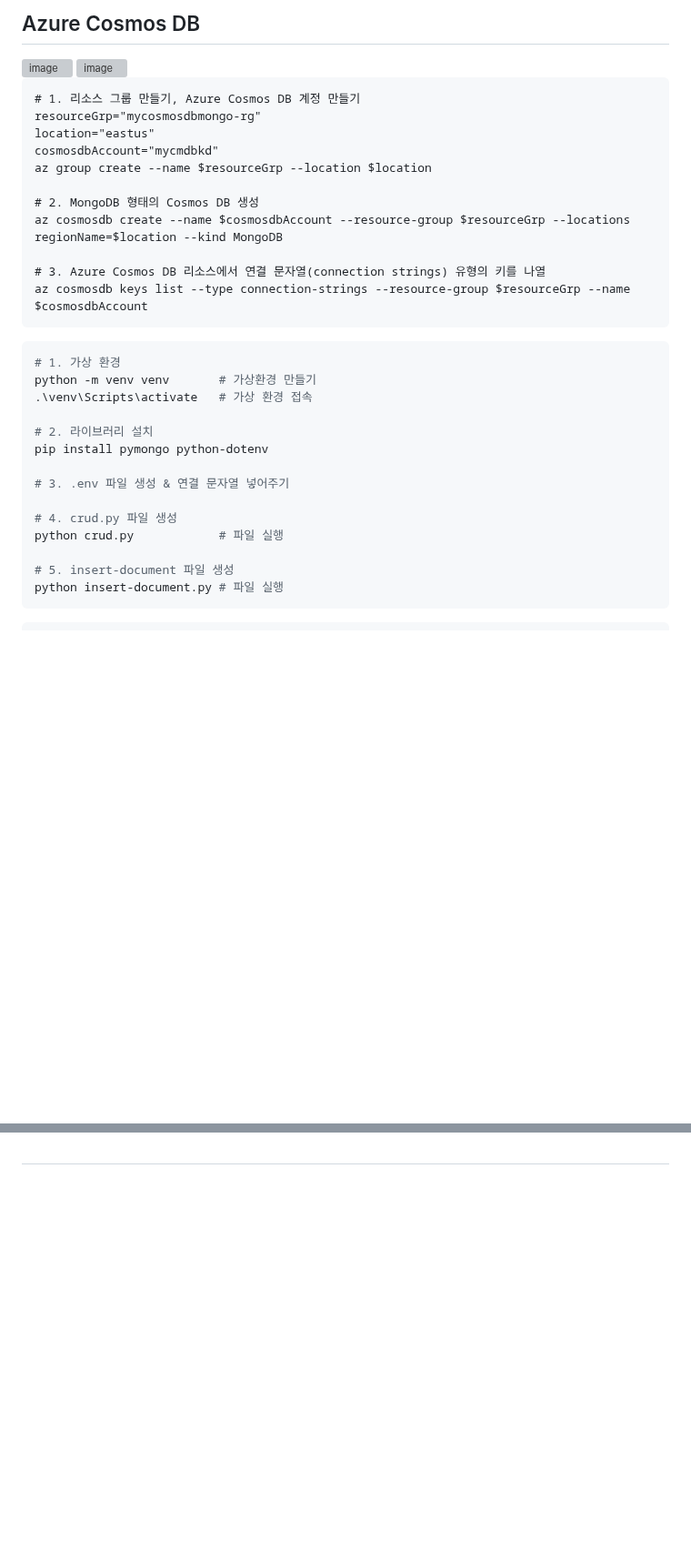
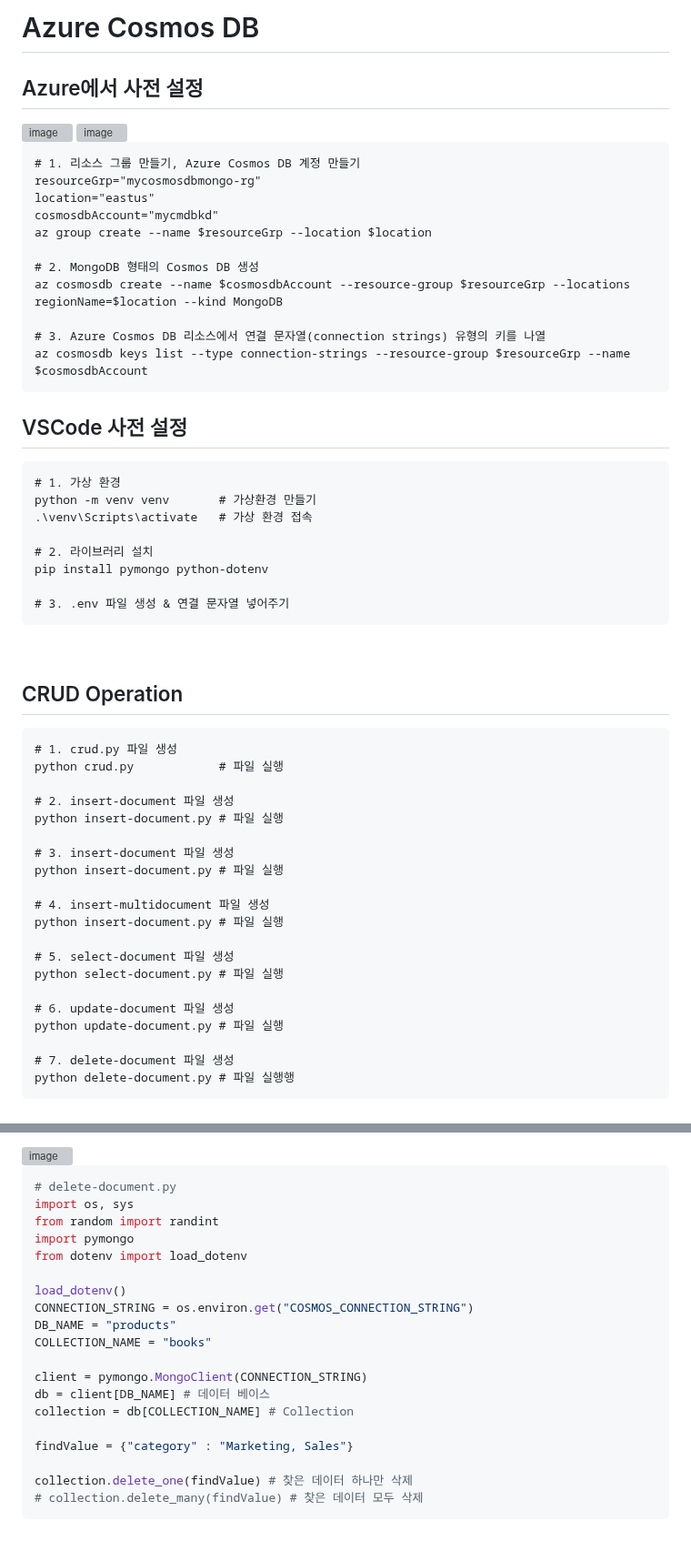
Before and after one commit to namkidong98/SKT_FLY_AI_Challenger4, a Markdown page: Day23_20240119/README.md, 2 parts joined by grey strips. Shown at 91% size. Drawn GitHub-style; blank space fills up the shorter version; grey boxes are pictures that could not be loaded.

````diff
--- a/Day23_20240119/README.md
+++ b/Day23_20240119/README.md
@@ -1,4 +1,7 @@
-## Azure Cosmos DB
+# Azure Cosmos DB
+
+## Azure에서 사전 설정
+
 <img width="700" alt="image" src="https://github.com/namkidong98/SKT_FLY_AI_Challenger4/assets/113520117/6921f30f-ff93-47e6-b9d7-611906509a63">
 <img width="450" alt="image" src="https://github.com/namkidong98/SKT_FLY_AI_Challenger4/assets/113520117/a5715c9d-7c9a-4513-ac5f-f7baa574ac43">
 
@@ -16,7 +19,9 @@ az cosmosdb create --name $cosmosdbAccount --resource-group $resourceGrp --locat
 az cosmosdb keys list --type connection-strings --resource-group $resourceGrp --name $cosmosdbAccount
 ```
 
-```python
+## VSCode 사전 설정
+
+```
 # 1. 가상 환경
 python -m venv venv       # 가상환경 만들기
 .\venv\Scripts\activate   # 가상 환경 접속
@@ -25,10 +30,31 @@ python -m venv venv       # 가상환경 만들기
 pip install pymongo python-dotenv
 
 # 3. .env 파일 생성 & 연결 문자열 넣어주기
+```
 
-# 4. crud.py 파일 생성
+<br>
+
+## CRUD Operation
+
+```
+# 1. crud.py 파일 생성
 python crud.py            # 파일 실행
 
-# 5. insert-document 파일 생성
+# 2. insert-document 파일 생성
 python insert-document.py # 파일 실행
+
+# 3. insert-document 파일 생성
+python insert-document.py # 파일 실행
+
+# 4. insert-multidocument 파일 생성
+python insert-document.py # 파일 실행
+
+# 5. select-document 파일 생성
+python select-document.py # 파일 실행
+
+# 6. update-document 파일 생성
+python update-document.py # 파일 실행
+
+# 7. delete-document 파일 생성
+python delete-document.py # 파일 실행행
 ```
@@ -99,0 +225,26 @@ print("추가된 문서 _id : {}\n".format(result.inserted_ids[0]))
+<br>
+
+<img width="650" alt="image" src="https://github.com/namkidong98/SKT_FLY_AI_Challenger4/assets/113520117/7b32dd5f-9853-4dc0-bccf-98af344d19d9">
+
+```python
+# delete-document.py
+import os, sys
+from random import randint
+import pymongo
+from dotenv import load_dotenv
+
+load_dotenv()
+CONNECTION_STRING = os.environ.get("COSMOS_CONNECTION_STRING")
+DB_NAME = "products"
+COLLECTION_NAME = "books"
+
+client = pymongo.MongoClient(CONNECTION_STRING)
+db = client[DB_NAME] # 데이터 베이스
+collection = db[COLLECTION_NAME] # Collection
+
+findValue = {"category" : "Marketing, Sales"}
+
+collection.delete_one(findValue) # 찾은 데이터 하나만 삭제
+# collection.delete_many(findValue) # 찾은 데이터 모두 삭제
+```
+
````
Also changed, not shown: other parts of Day23_20240119/README.md (+105 -3 lines).
